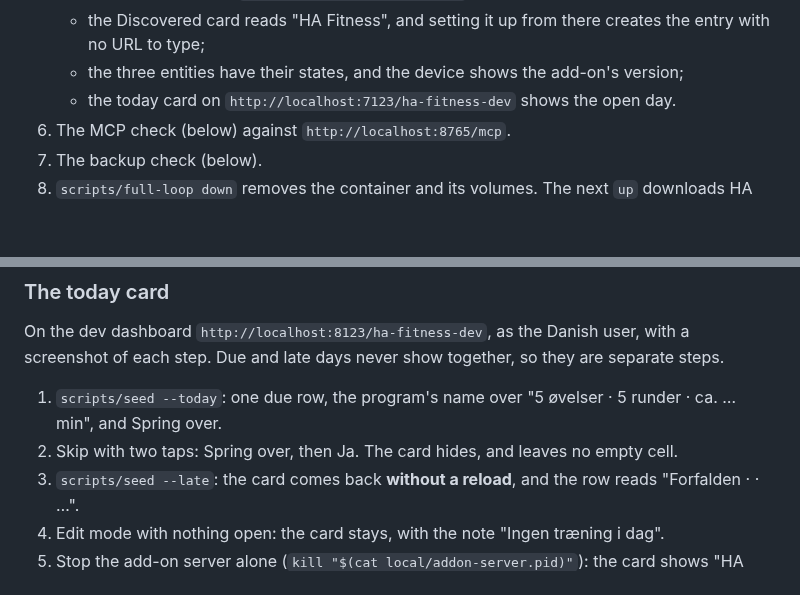
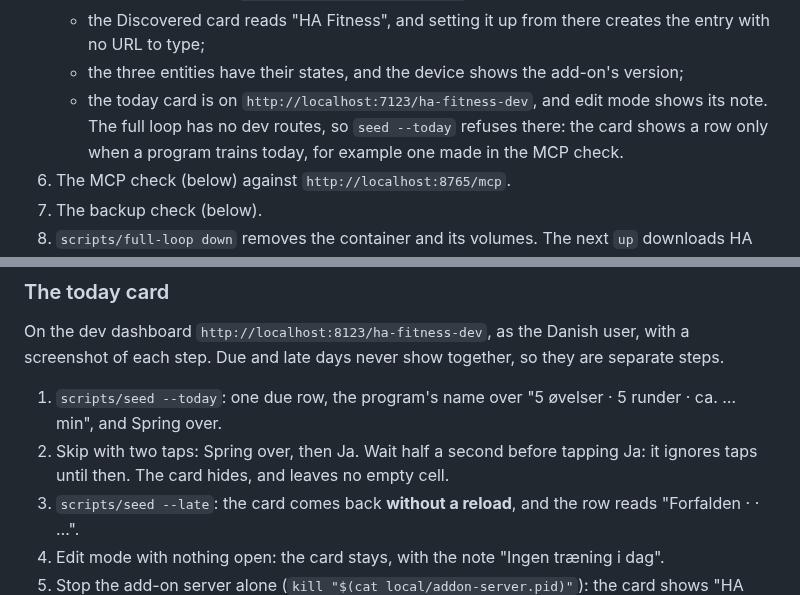
Before and after one commit to thomas3650/Ha-Fitness, a Markdown page: docs/testing.md, 2 parts joined by grey strips. Drawn GitHub-style; blank space fills up the shorter version.

Commit message:
docs: the today card checks in the full loop and Chrome
The full loop has no dev routes, so its card check is the card on the dev
dashboard and its note in edit mode. The Chrome check waits half a second
before Ja.

Co-Authored-By: Claude Opus 5.5 <noreply@anthropic.com>

```diff
--- a/docs/testing.md
+++ b/docs/testing.md
@@ -80,7 +80,9 @@ Desktop must run.
      restart HA);
    - the Discovered card reads "HA Fitness", and setting it up from there creates the entry with no URL to type;
    - the three entities have their states, and the device shows the add-on's version;
-   - the today card on `http://localhost:7123/ha-fitness-dev` shows the open day.
+   - the today card is on `http://localhost:7123/ha-fitness-dev`, and edit mode shows its note. The full loop has no
+     dev routes, so `seed --today` refuses there: the card shows a row only when a program trains today, for example
+     one made in the MCP check.
 6. The MCP check (below) against `http://localhost:8765/mcp`.
 7. The backup check (below).
 8. `scripts/full-loop down` removes the container and its volumes. The next `up` downloads HA Core again.
@@ -116,7 +118,8 @@ On the dev dashboard `http://localhost:8123/ha-fitness-dev`, as the Danish user,
 and late days never show together, so they are separate steps.
 
 1. `scripts/seed --today`: one due row, the program's name over "5 øvelser · 5 runder · ca. … min", and Spring over.
-2. Skip with two taps: Spring over, then Ja. The card hides, and leaves no empty cell.
+2. Skip with two taps: Spring over, then Ja. Wait half a second before tapping Ja: it ignores taps until then. The
+   card hides, and leaves no empty cell.
 3. `scripts/seed --late`: the card comes back **without a reload**, and the row reads "Forfalden · <weekday> · …".
 4. Edit mode with nothing open: the card stays, with the note "Ingen træning i dag".
 5. Stop the add-on server alone (`kill "$(cat local/addon-server.pid)"`): the card shows "HA Fitness kan ikke nås".
```
